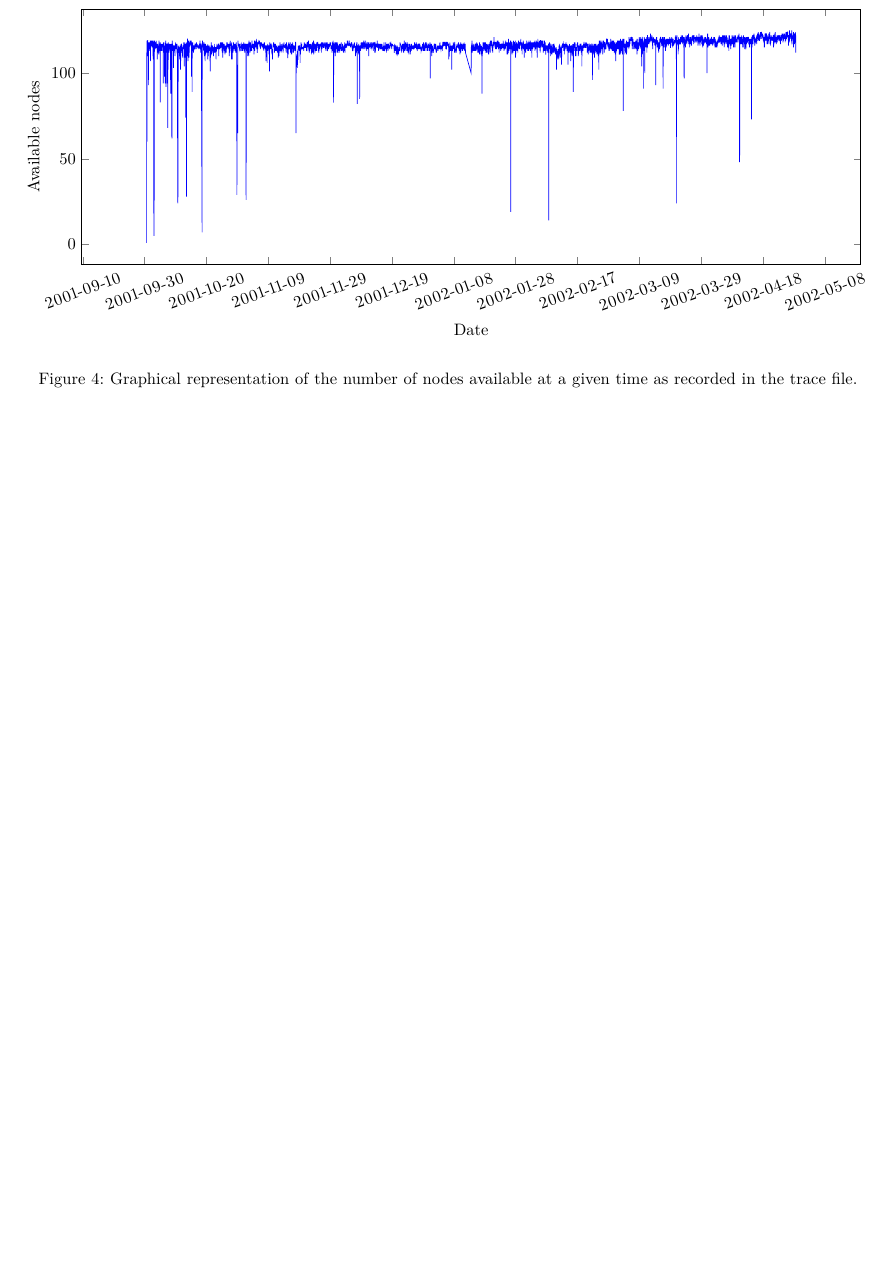
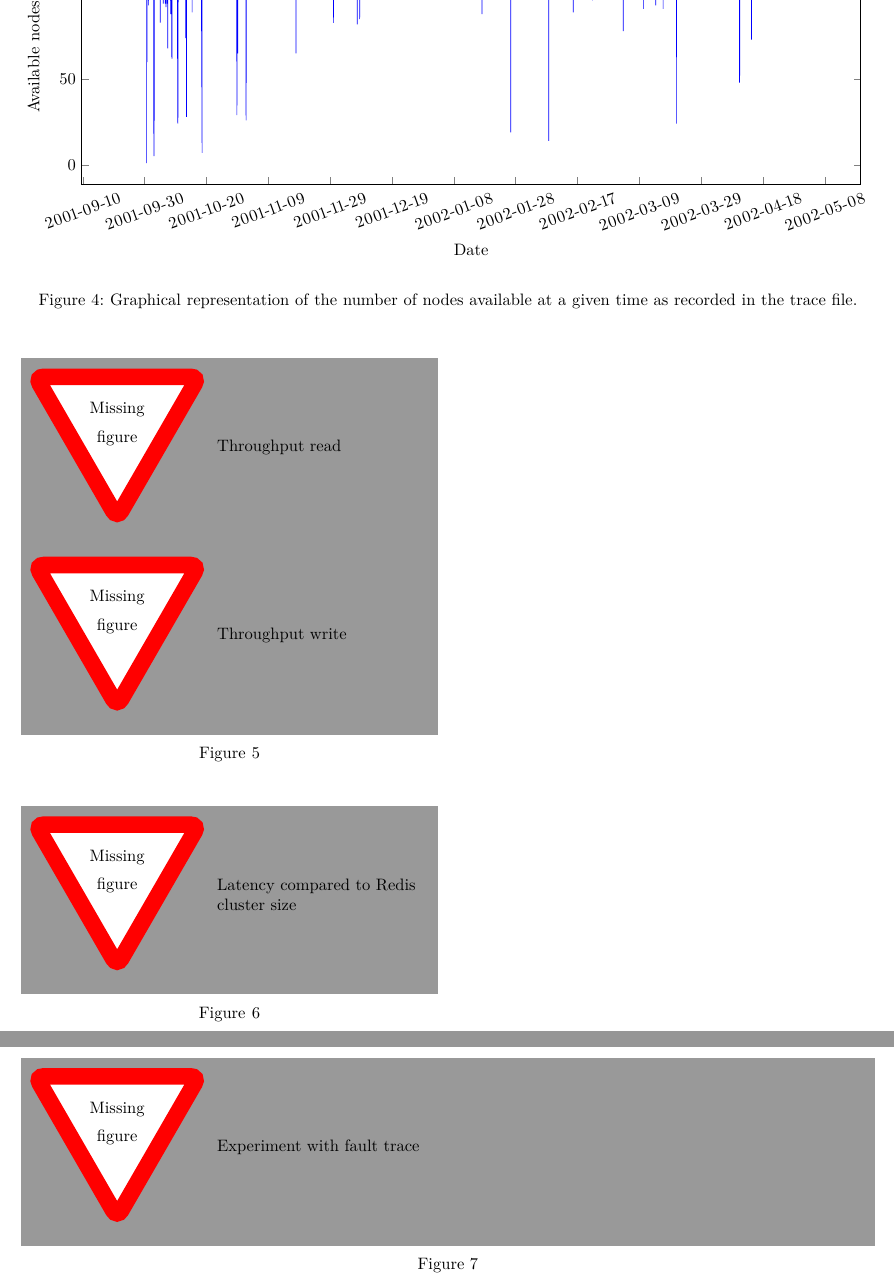
Before and after one commit to sebva/ErasureBench, a LaTeX paper (report/main.tex, which reads report/evaluation.tex): part of page 5 of 5 before the commit and two parts of pages 5 and 6 of 6 after it, the two joined at a grey line, cut at the place of the change, the shorter picture padded with empty space. Compiled offline with XeLaTeX.

Commit message:
Add placeholders

```diff
--- a/report/evaluation.tex
+++ b/report/evaluation.tex
@@ -37,3 +37,16 @@ We then killed storage nodes one after the other, and checked the files integrit
     \caption{Graphical representation of the number of nodes available at a given time as recorded in the trace file.}
     \label{fig:trace-plot}
 \end{figure*}
+
+\begin{figure}
+    \centering
+    \missingfigure[figwidth=\linewidth]{Throughput read}
+    \missingfigure[figwidth=\linewidth]{Throughput write}
+    \caption{}
+    \label{fig:throughtput-plot}
+\end{figure}
+
+\begin{figure}
+    \centering
+    \missingfigure[figwidth=\linewidth]{Latency compared to Redis cluster size}
+    \caption{}
@@ -39,0 +66,9 @@ We then killed storage nodes one after the other, and checked the files integrit
+    \label{fig:overhead-table}
+\end{table}
+
+\begin{figure*}
+    \centering
+    \missingfigure[figwidth=\linewidth]{Experiment with fault trace}
+    \caption{}
+    \label{fig:trace-experiment-plot}
+\end{figure*}
--- a/report/main.tex
+++ b/report/main.tex
@@ -21,6 +21,7 @@
 \usepackage{todonotes}
 \usepackage{pdflscape}
 \usepackage{pgfplots}
+\usepackage{booktabs}
 \usepackage[hidelinks]{hyperref}
 
 %% Added by Hugues
```
Also changed, not shown: report/evaluation.tex (13 more changed lines).
